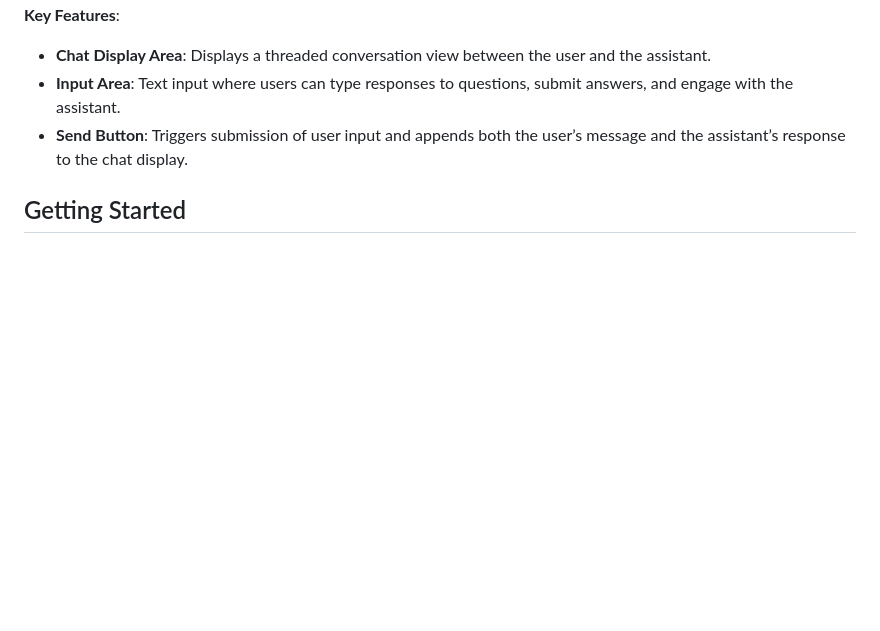
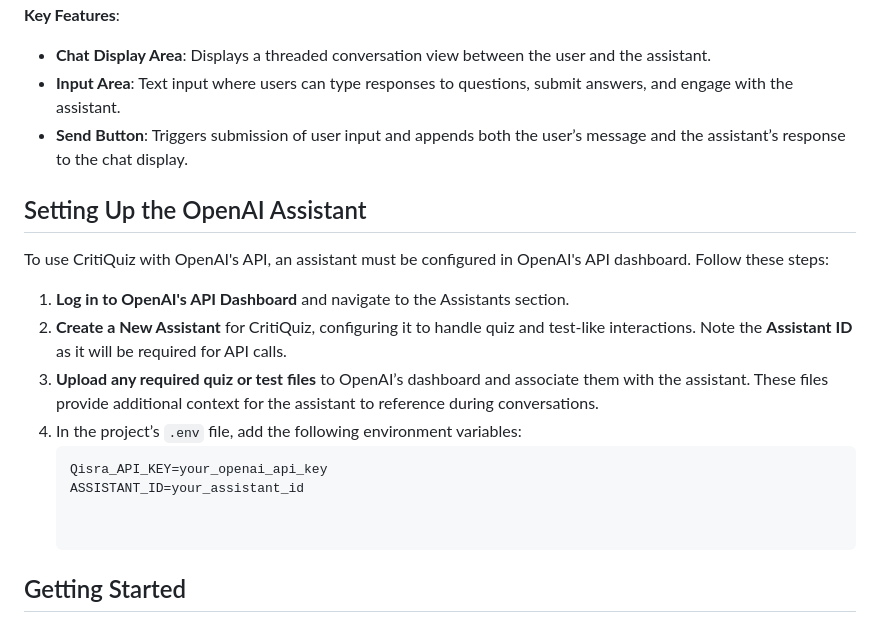
Before and after one commit to catfishbilliam/CritizQuiz, a Markdown page: README.md, the part around the change. GitHub-like rendering; blank space fills up the shorter version.

Commit message:
update README with assistant setup instructions

````diff
--- a/README.md
+++ b/README.md
@@ -59,6 +59,19 @@ This project is organized to support clear roles for each file, making collabora
    - **Input Area**: Text input where users can type responses to questions, submit answers, and engage with the assistant.
    - **Send Button**: Triggers submission of user input and appends both the user’s message and the assistant’s response to the chat display.
 
+## Setting Up the OpenAI Assistant
+
+To use CritiQuiz with OpenAI's API, an assistant must be configured in OpenAI's API dashboard. Follow these steps:
+
+1. **Log in to OpenAI's API Dashboard** and navigate to the Assistants section.
+2. **Create a New Assistant** for CritiQuiz, configuring it to handle quiz and test-like interactions. Note the **Assistant ID** as it will be required for API calls.
+3. **Upload any required quiz or test files** to OpenAI’s dashboard and associate them with the assistant. These files provide additional context for the assistant to reference during conversations.
+4. In the project’s `.env` file, add the following environment variables:
+   ```bash
+   Qisra_API_KEY=your_openai_api_key
+   ASSISTANT_ID=your_assistant_id
+
+
 ## Getting Started
 
 ### Prerequisites
````
